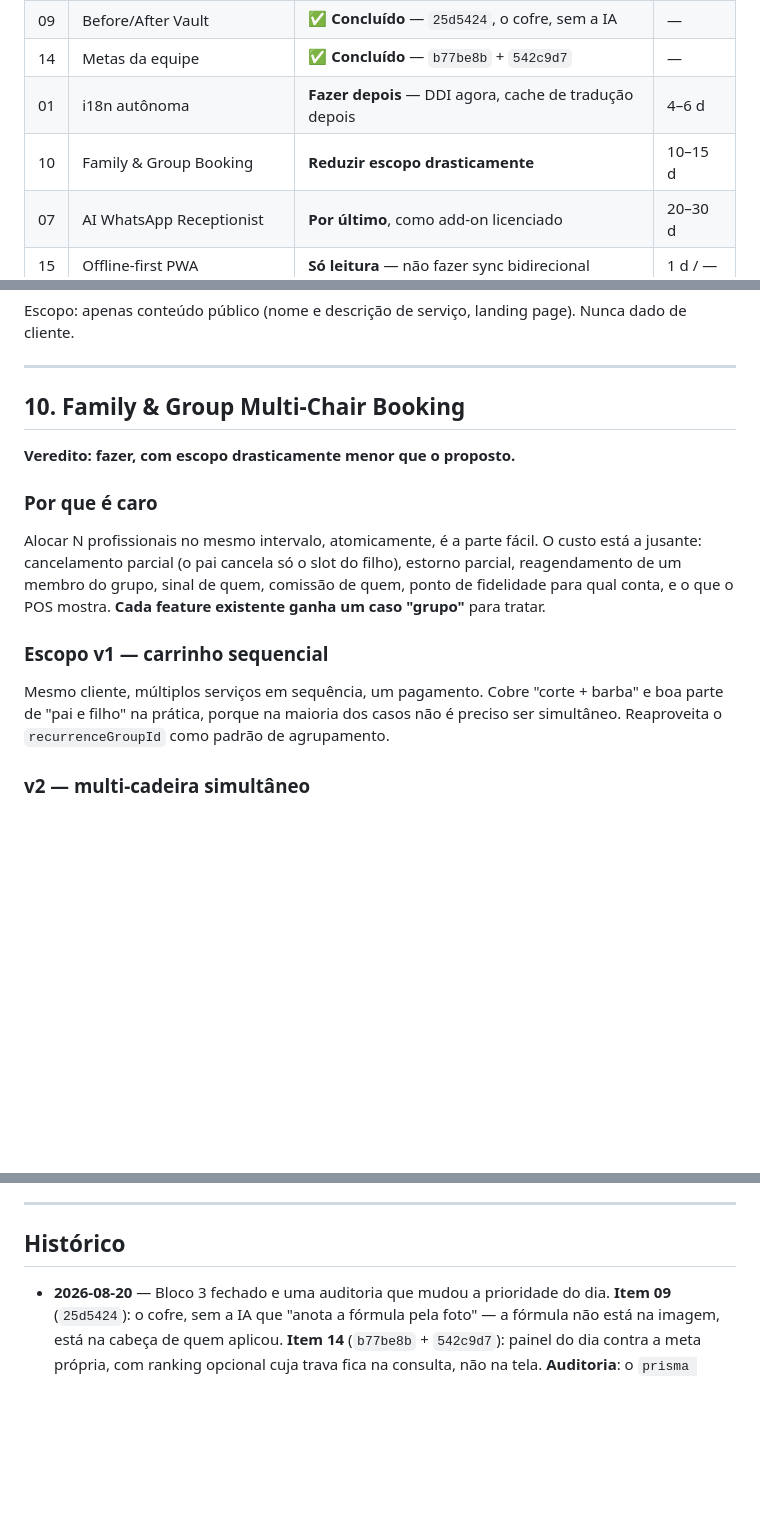
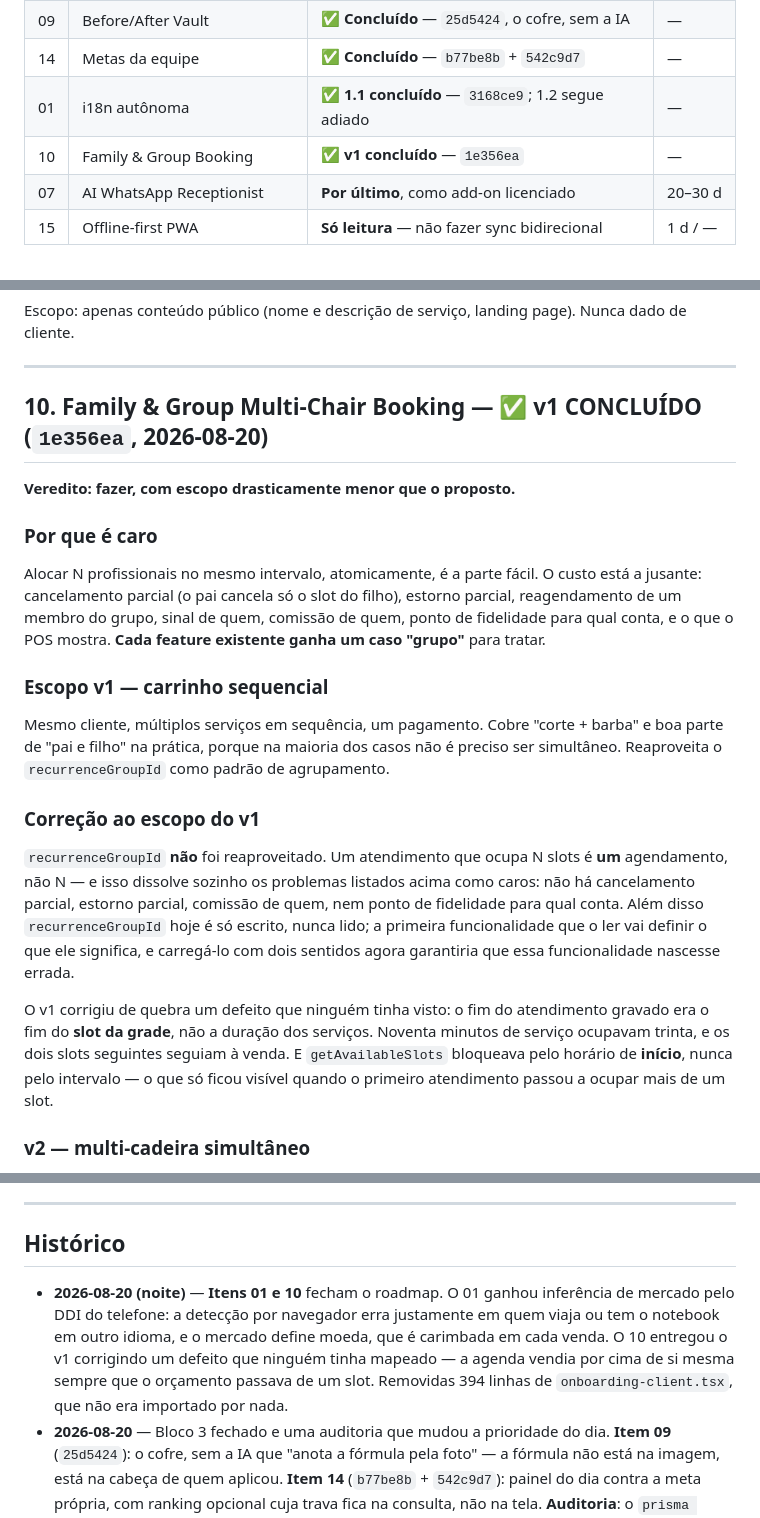
Before and after one commit to willcwb666/booking, a Markdown page: UPGRADES_FUTUROS.md, 3 parts joined by grey strips. Rendered like a GitHub page; blank space fills up the shorter version.

Commit message:
docs: roadmap concluido - itens 01 e 10 fecham a lista
Os 15 itens estao resolvidos: feitos, feitos em escopo reduzido, ou
deliberadamente fora com o motivo escrito.

Registrada a correcao ao escopo do item 10: recurrenceGroupId nao foi
reaproveitado, e o motivo importa mais que a decisao.

Co-Authored-By: Claude Opus 5 <noreply@anthropic.com>

```diff
--- a/UPGRADES_FUTUROS.md
+++ b/UPGRADES_FUTUROS.md
@@ -46,8 +46,8 @@ menor. As features abaixo defendem essa posição; não a substituem.
 | 11 | Drive-time & buffer de trânsito | ✅ **Concluído** — `6124589`, haversine | — |
 | 09 | Before/After Vault | ✅ **Concluído** — `25d5424`, o cofre, sem a IA | — |
 | 14 | Metas da equipe | ✅ **Concluído** — `b77be8b` + `542c9d7` | — |
-| 01 | i18n autônoma | **Fazer depois** — DDI agora, cache de tradução depois | 4–6 d |
-| 10 | Family & Group Booking | **Reduzir escopo drasticamente** | 10–15 d |
+| 01 | i18n autônoma | ✅ **1.1 concluído** — `3168ce9`; 1.2 segue adiado | — |
+| 10 | Family & Group Booking | ✅ **v1 concluído** — `1e356ea` | — |
 | 07 | AI WhatsApp Receptionist | **Por último**, como add-on licenciado | 20–30 d |
 | 15 | Offline-first PWA | **Só leitura** — não fazer sync bidirecional | 1 d / — |
 
@@ -729,7 +729,7 @@ Nunca dado de cliente.
 
 ---
 
-## 10. Family & Group Multi-Chair Booking
+## 10. Family & Group Multi-Chair Booking — ✅ v1 CONCLUÍDO (`1e356ea`, 2026-08-20)
 
 **Veredito: fazer, com escopo drasticamente menor que o proposto.**
 
@@ -745,6 +745,22 @@ Mesmo cliente, múltiplos serviços em sequência, um pagamento. Cobre
 "corte + barba" e boa parte de "pai e filho" na prática, porque na maioria dos
 casos não é preciso ser simultâneo. Reaproveita o `recurrenceGroupId` como
 padrão de agrupamento.
+
+### Correção ao escopo do v1
+`recurrenceGroupId` **não** foi reaproveitado. Um atendimento que ocupa N slots
+é **um** agendamento, não N — e isso dissolve sozinho os problemas listados
+acima como caros: não há cancelamento parcial, estorno parcial, comissão de
+quem, nem ponto de fidelidade para qual conta. Além disso `recurrenceGroupId`
+hoje é só escrito, nunca lido; a primeira funcionalidade que o ler vai definir
+o que ele significa, e carregá-lo com dois sentidos agora garantiria que essa
+funcionalidade nascesse errada.
+
+O v1 corrigiu de quebra um defeito que ninguém tinha visto: o fim do
+atendimento gravado era o fim do **slot da grade**, não a duração dos serviços.
+Noventa minutos de serviço ocupavam trinta, e os dois slots seguintes seguiam à
+venda. E `getAvailableSlots` bloqueava pelo horário de **início**, nunca pelo
+intervalo — o que só ficou visível quando o primeiro atendimento passou a
+ocupar mais de um slot.
 
 ### v2 — multi-cadeira simultâneo
 Só depois de o v1 estar em produção e o comportamento das operações derivadas
@@ -851,6 +867,13 @@ age sobre a conversão do trial, que é onde o funil vaza mais.
 
 ## Histórico
 
+- **2026-08-20 (noite)** — **Itens 01 e 10** fecham o roadmap. O 01 ganhou
+  inferência de mercado pelo DDI do telefone: a detecção por navegador erra
+  justamente em quem viaja ou tem o notebook em outro idioma, e o mercado
+  define moeda, que é carimbada em cada venda. O 10 entregou o v1 corrigindo um
+  defeito que ninguém tinha mapeado — a agenda vendia por cima de si mesma
+  sempre que o orçamento passava de um slot. Removidas 394 linhas de
+  `onboarding-client.tsx`, que não era importado por nada.
 - **2026-08-20** — Bloco 3 fechado e uma auditoria que mudou a prioridade do
   dia. **Item 09** (`25d5424`): o cofre, sem a IA que "anota a fórmula pela
   foto" — a fórmula não está na imagem, está na cabeça de quem aplicou.
```
Also changed, not shown: other parts of UPGRADES_FUTUROS.md (+1 -1 lines).
